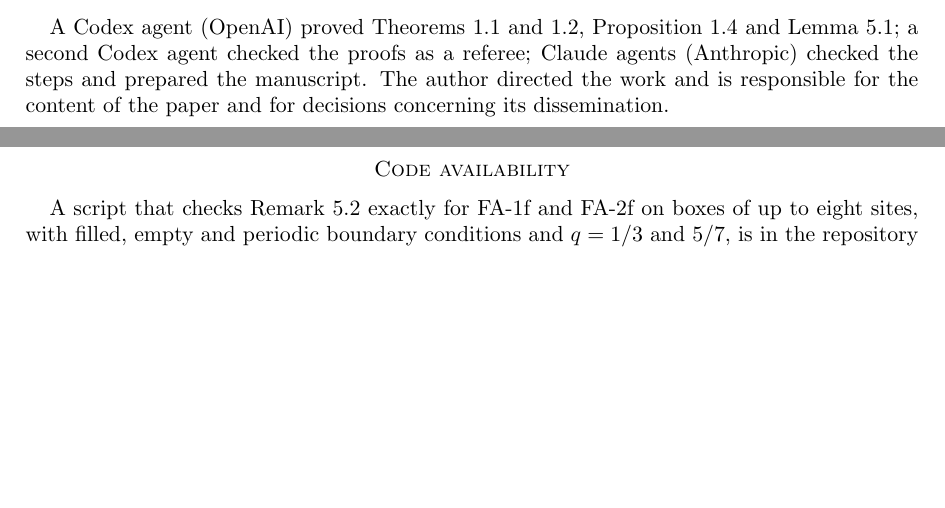
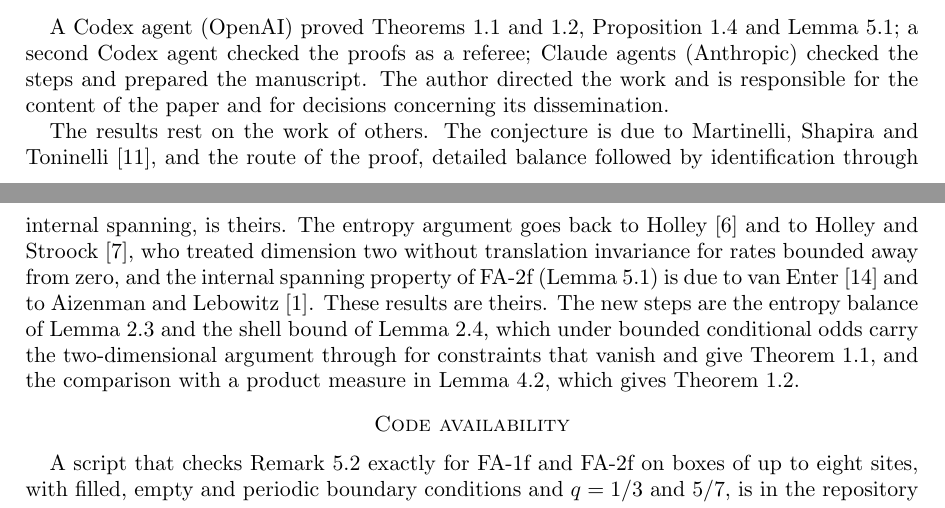
Before and after one commit to yspennstate/kcm-planar-stationary-bounded-odds, a LaTeX paper (paper/main.tex): two parts of pages 8 and 9 of 10 before the commit and two parts of pages 8 and 9 of 11 after it, joined at a grey line, cut so that both start at the same text, the shorter picture padded with empty space. Compiled offline with pdfLaTeX.

Commit message:
Credit prior work in the AI declaration

```diff
--- a/paper/main.tex
+++ b/paper/main.tex
@@ -496,6 +497,16 @@ Lemma~\ref{lem:fa2f}; a second Codex agent checked the proofs as a referee; Clau
 and prepared the manuscript. The author directed the work and is responsible for the content of the paper and for
 decisions concerning its dissemination.
 
+The results rest on the work of others. The conjecture is due to Martinelli, Shapira and Toninelli~\cite{MST25}, and
+the route of the proof, detailed balance followed by identification through internal spanning, is theirs. The entropy
+argument goes back to Holley~\cite{Hol71} and to Holley and Stroock~\cite{HS77}, who treated dimension two without
+translation invariance for rates bounded away from zero, and the internal spanning property of FA-2f
+(Lemma~\ref{lem:fa2f}) is due to van Enter~\cite{vE87} and to Aizenman and Lebowitz~\cite{AL88}. These results are
+theirs. The new steps are the entropy balance of Lemma~\ref{lem:balance} and the shell bound of
+Lemma~\ref{lem:shell}, which under bounded conditional odds carry the two-dimensional argument through for constraints
+that vanish and give Theorem~\ref{thm:balance}, and the comparison with a product measure in
+Lemma~\ref{lem:domination}, which gives Theorem~\ref{thm:identify}.
+
 \section*{Code availability}
 A script that checks Remark~\ref{rem:finite} exactly for FA-1f and FA-2f on boxes of up to eight sites, with filled,
 empty and periodic boundary conditions and $q=1/3$ and $5/7$, is in the repository
```
Also changed, not shown: paper/main.pdf, paper/main.tex (3 more changed lines), 1 other file.
